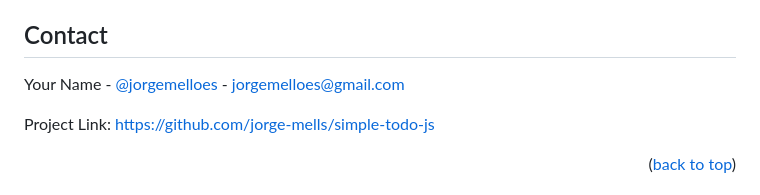
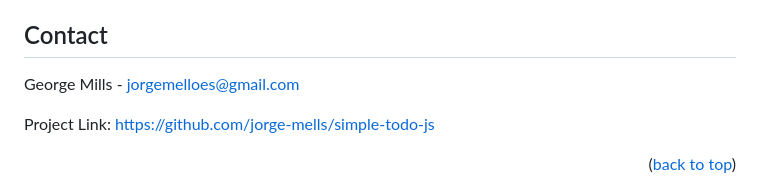
Before and after one commit to jorge-mells/simple-todo-js, a Markdown page: README.md, the part around the change. Drawn GitHub-style.

```diff
--- a/README.md
+++ b/README.md
@@ -192,7 +192,7 @@ Distributed under the MIT License. See `LICENSE.txt` for more information.
 <!-- CONTACT -->
 ## Contact
 
-Your Name - [@jorgemelloes](https://twitter.com/jorgemelloes) - jorgemelloes@gmail.com
+George Mills - jorgemelloes@gmail.com
 
 Project Link: [https://github.com/jorge-mells/simple-todo-js](https://github.com/jorge-mells/simple-todo-js)
 
```
